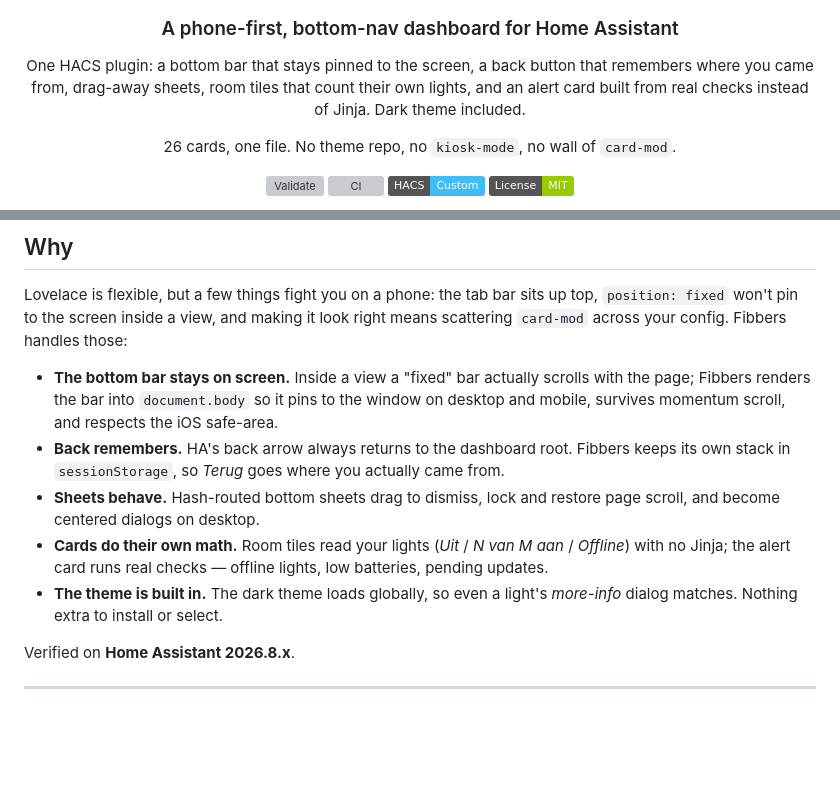
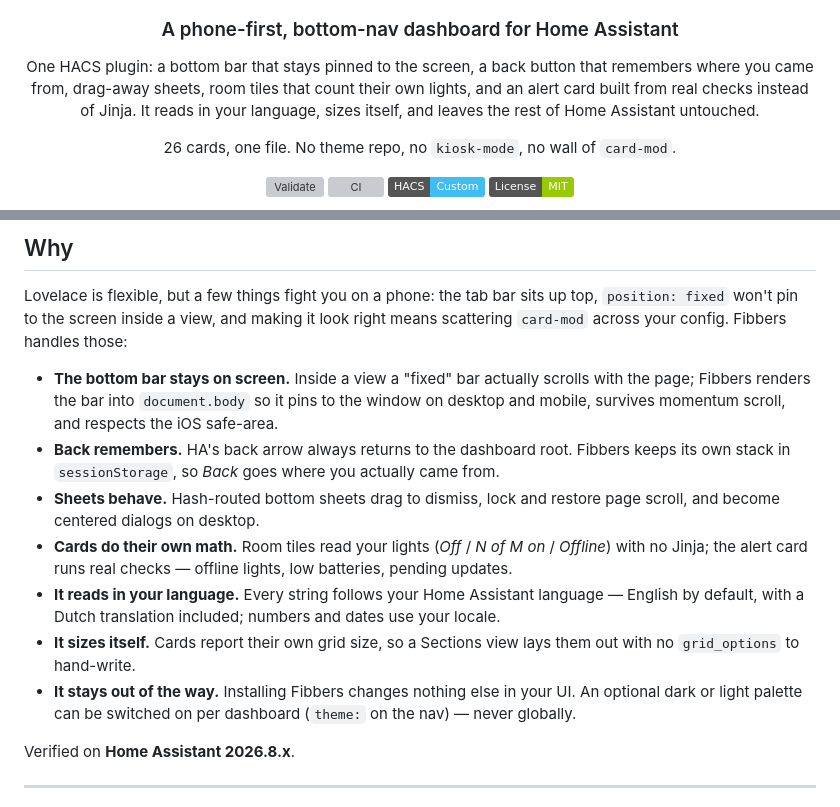
Before and after one commit to Elian0213/fibbers-home-assistant, a Markdown page: README.md, 2 parts joined by grey strips. GitHub-like rendering; badges without logos; blank space fills up the shorter version; grey boxes are pictures that could not be loaded.

```diff
--- a/README.md
+++ b/README.md
@@ -6,7 +6,8 @@
 
 One HACS plugin: a bottom bar that stays pinned to the screen, a back button that remembers where
 you came from, drag-away sheets, room tiles that count their own lights, and an alert card built
-from real checks instead of Jinja. Dark theme included.
+from real checks instead of Jinja. It reads in your language, sizes itself, and leaves the rest of
+Home Assistant untouched.
 
 26 cards, one file. No theme repo, no `kiosk-mode`, no wall of `card-mod`.
 
@@ -40,13 +41,17 @@ scattering `card-mod` across your config. Fibbers handles those:
   page; Fibbers renders the bar into `document.body` so it pins to the window on desktop and
   mobile, survives momentum scroll, and respects the iOS safe-area.
 - **Back remembers.** HA's back arrow always returns to the dashboard root. Fibbers keeps its own
-  stack in `sessionStorage`, so _Terug_ goes where you actually came from.
+  stack in `sessionStorage`, so _Back_ goes where you actually came from.
 - **Sheets behave.** Hash-routed bottom sheets drag to dismiss, lock and restore page scroll, and
   become centered dialogs on desktop.
-- **Cards do their own math.** Room tiles read your lights (_Uit_ / _N van M aan_ / _Offline_)
-  with no Jinja; the alert card runs real checks — offline lights, low batteries, pending updates.
-- **The theme is built in.** The dark theme loads globally, so even a light's _more-info_ dialog
-  matches. Nothing extra to install or select.
+- **Cards do their own math.** Room tiles read your lights (_Off_ / _N of M on_ / _Offline_) with
+  no Jinja; the alert card runs real checks — offline lights, low batteries, pending updates.
+- **It reads in your language.** Every string follows your Home Assistant language — English by
+  default, with a Dutch translation included; numbers and dates use your locale.
+- **It sizes itself.** Cards report their own grid size, so a Sections view lays them out with no
+  `grid_options` to hand-write.
+- **It stays out of the way.** Installing Fibbers changes nothing else in your UI. An optional dark
+  or light palette can be switched on per dashboard (`theme:` on the nav) — never globally.
 
 Verified on **Home Assistant 2026.8.x**.
 
```
Also changed, not shown: other parts of README.md (+60 -10 lines), docs/HACS_SUBMISSION.md (added, +43 -0 lines).
